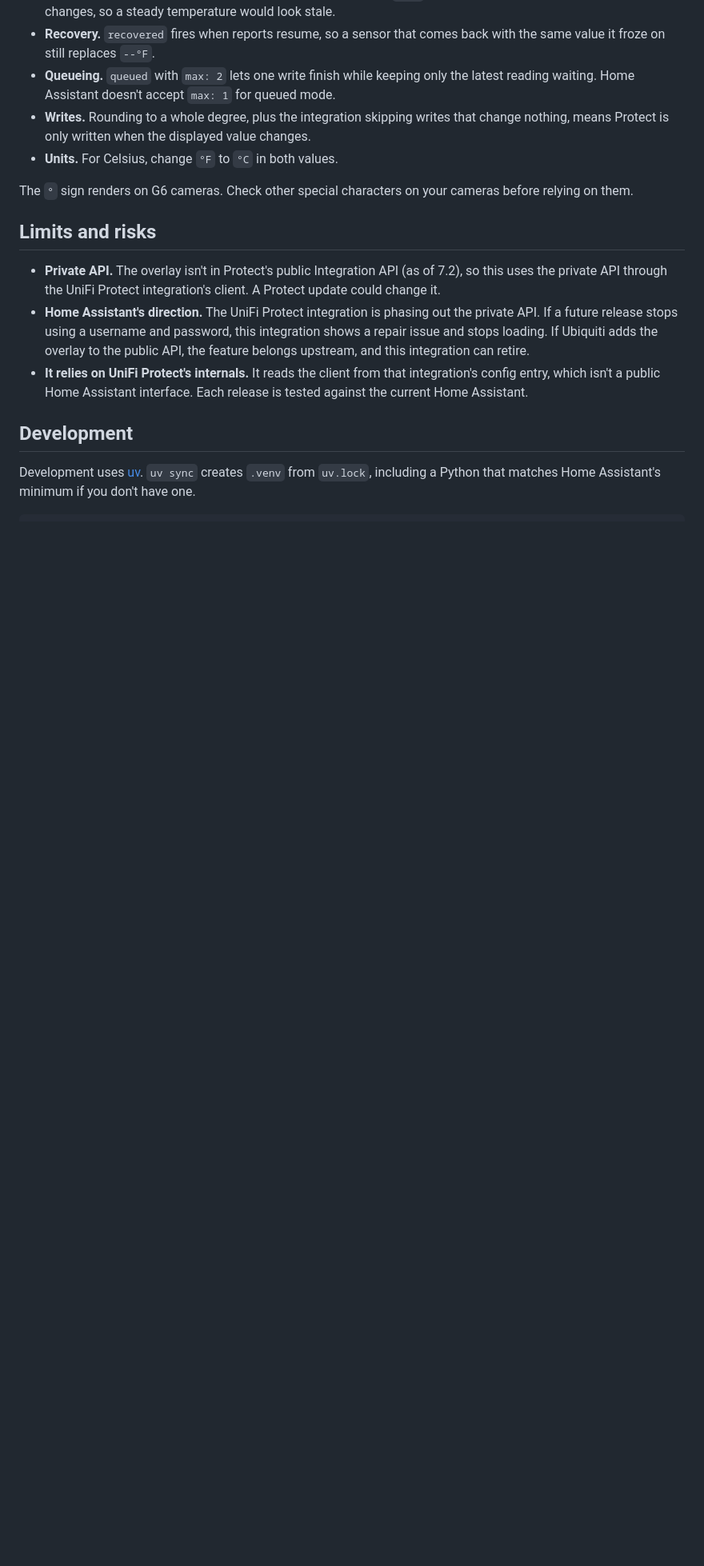
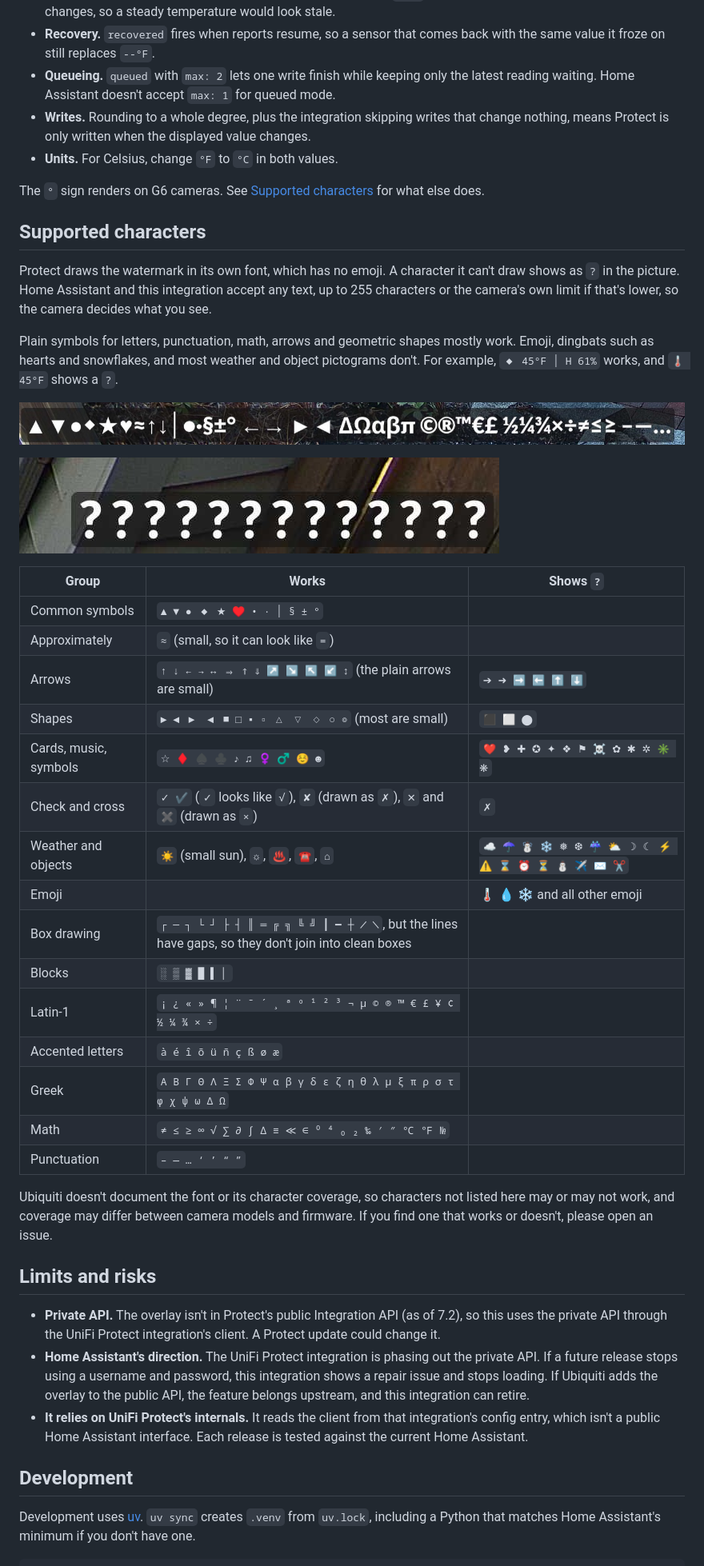
Before and after one commit to KB1RMA/ha-protect-watermark, a Markdown page: README.md, the part around one of its changes. Shown at 80% size. GitHub-like rendering; pictures changed too: docs/images/watermark-supported-characters.jpg (added), docs/images/watermark-unsupported-characters.jpg (added); blank space fills up the shorter version.

Commit message:
docs: document which characters the watermark font renders

```diff
--- a/README.md
+++ b/README.md
@@ -209,7 +209,43 @@ How it works:
   Protect is only written when the displayed value changes.
 - **Units.** For Celsius, change `°F` to `°C` in both values.
 
-The `°` sign renders on G6 cameras. Check other special characters on your cameras before relying on them.
+The `°` sign renders on G6 cameras. See [Supported characters](#supported-characters) for what else does.
+
+## Supported characters
+
+Protect draws the watermark in its own font, which has no emoji. A character it can't draw shows as `?` in the
+picture. Home Assistant and this integration accept any text, up to 255 characters or the camera's own limit if
+that's lower, so the camera decides what you see.
+
+Plain symbols for letters, punctuation, math, arrows and geometric shapes mostly work. Emoji, dingbats such as
+hearts and snowflakes, and most weather and object pictograms don't. For example, `◆ 45°F │ H 61%` works, and
+`🌡 45°F` shows a `?`.
+
+![Characters that render in the watermark: symbols, arrows, Greek letters, currency signs, fractions and math](https://raw.githubusercontent.com/KB1RMA/ha-protect-watermark/main/docs/images/watermark-supported-characters.jpg)
+
+![Emoji and dingbats in the watermark, all drawn as question marks](https://raw.githubusercontent.com/KB1RMA/ha-protect-watermark/main/docs/images/watermark-unsupported-characters.jpg)
+
+| Group | Works | Shows `?` |
+|---|---|---|
+| Common symbols | `▲ ▼ ● ◆ ★ ♥ • · │ § ± °` | |
+| Approximately | `≈` (small, so it can look like `=`) | |
+| Arrows | `↑ ↓ ← → ↔ ⇒ ⇑ ⇓ ↗ ↘ ↖ ↙ ↕` (the plain arrows are small) | `➔ ➜ ➡ ⬅ ⬆ ⬇` |
+| Shapes | `► ◄ ▶ ◀ ■ □ ▪ ▫ △ ▽ ◇ ○ ◎` (most are small) | `⬛ ⬜ ⬤` |
+| Cards, music, symbols | `☆ ♦ ♠ ♣ ♪ ♫ ♀ ♂ ☺ ☻` | `❤ ❥ ✚ ✪ ✦ ❖ ⚑ ☠ ✿ ✱ ✲ ✳ ❋` |
+| Check and cross | `✓ ✔` (`✓` looks like `√`), `✘` (drawn as `✗`), `✕` and `✖` (drawn as `×`) | `✗` |
+| Weather and objects | `☀` (small sun), `☼`, `♨`, `☎`, `⌂` | `☁ ☂ ☃ ❄ ❅ ❆ ☔ ⛅ ☽ ☾ ⚡ ⚠ ⌛ ⏰ ⏳ ⛄ ✈ ✉ ✂` |
+| Emoji | | 🌡 💧 ❄ and all other emoji |
+| Box drawing | `┌ ─ ┐ └ ┘ ├ ┤ ║ ═ ╔ ╗ ╚ ╝ ┃ ━ ┼ ╱ ╲`, but the lines have gaps, so they don't join into clean boxes | |
+| Blocks | `░ ▒ ▓ █ ▌ ▏` | |
+| Latin-1 | `¡ ¿ « » ¶ ¦ ¨ ¯ ´ ¸ ª º ¹ ² ³ ¬ µ © ® ™ € £ ¥ ¢ ½ ¼ ¾ × ÷` | |
+| Accented letters | `à é î õ ü ñ ç ß ø æ` | |
+| Greek | `Α Β Γ Θ Λ Ξ Σ Φ Ψ α β γ δ ε ζ η θ λ μ ξ π ρ σ τ φ χ ψ ω Δ Ω` | |
+| Math | `≠ ≤ ≥ ∞ √ ∑ ∂ ∫ ∆ ≡ ≪ ∈ ⁰ ⁴ ₀ ₂ ‰ ′ ″ ℃ ℉ №` | |
+| Punctuation | `– — … ‘ ’ “ ”` | |
+
+Ubiquiti doesn't document the font or its character coverage, so characters not listed here may or may not
+work, and coverage may differ between camera models and firmware. If you find one that works or doesn't, please
+open an issue.
 
 ## Limits and risks
 
```
Also changed, not shown: other parts of README.md (+1 -1 lines), docs/images/watermark-top-right.jpg.
